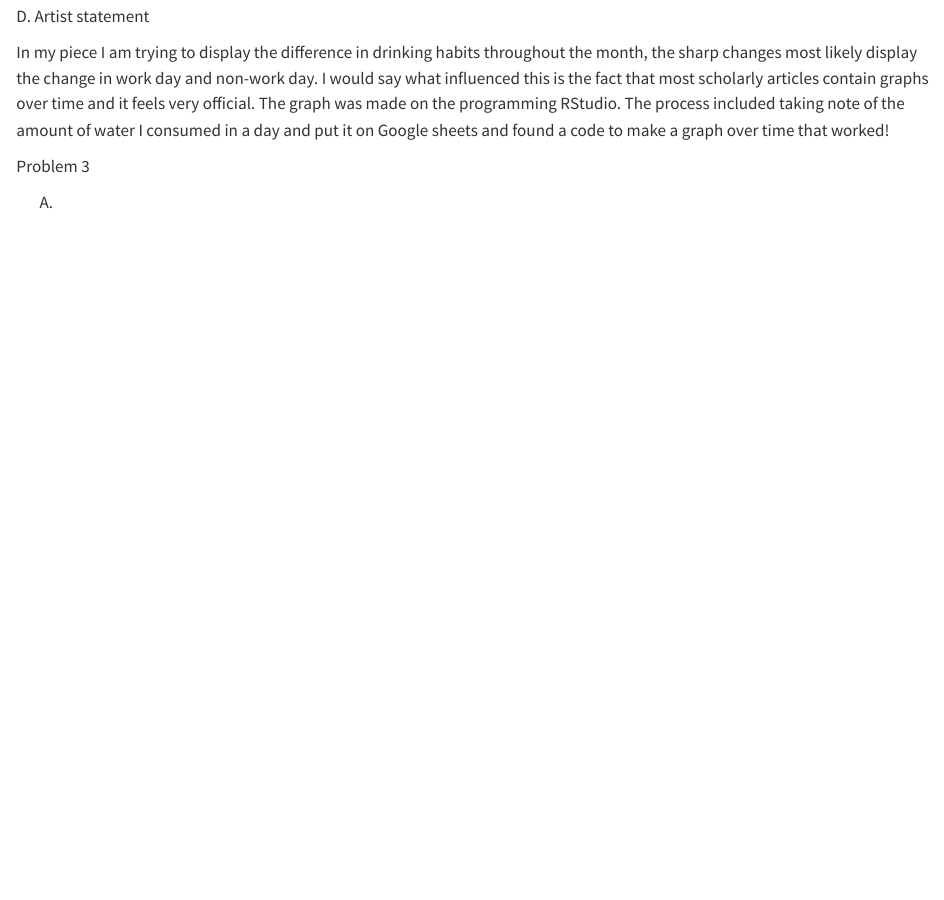
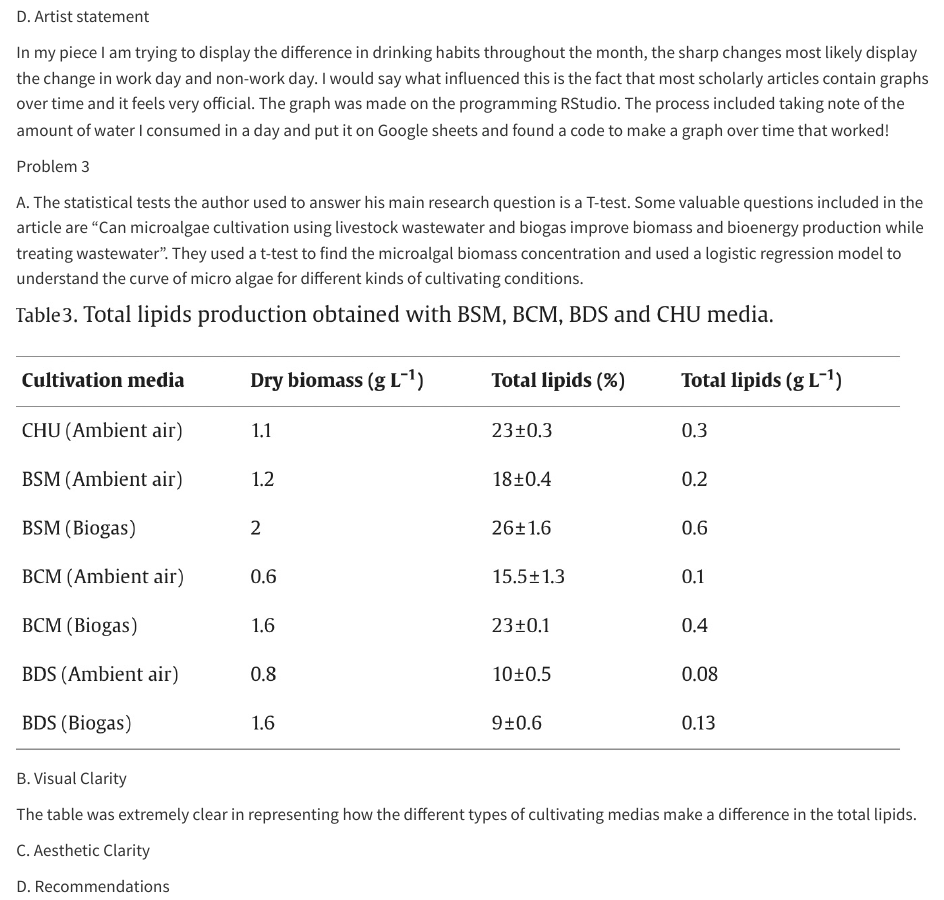
Before and after one commit to danielalopezmaria/ENVS-193DS_HW3-2-, a Quarto document (homework_3_quarto.qmd): the page in a window 1100 px wide, from 3880 px down. Rendered offline with R 4.5, knitr and Pandoc in place of Quarto, with nearby package versions.

Commit message:
answered A and B and added the table

```diff
--- a/homework_3_quarto.qmd
+++ b/homework_3_quarto.qmd
@@ -89,4 +89,14 @@ In my piece I am trying to display the difference in drinking habits throughout
 
 Problem 3
 
-A.
+A. The statistical tests the author used to answer his main research question is a T-test. Some valuable questions included in the article are “Can microalgae cultivation using livestock wastewater and biogas improve biomass and bioenergy production while treating wastewater”. They used a t-test to find the microalgal biomass concentration and used a logistic regression model to understand the curve of micro algae for different kinds of cultivating conditions.
+
+![](images/4:25_plot.jpg)
+
+B. Visual Clarity
+
+The table was extremely clear in representing how the different types of cultivating medias make a difference in the total lipids.
+
+C. Aesthetic Clarity
+
+D. Recommendations
```
Also changed, not shown: homework_3_quarto.html, images/4:25_plot.jpg (added).
